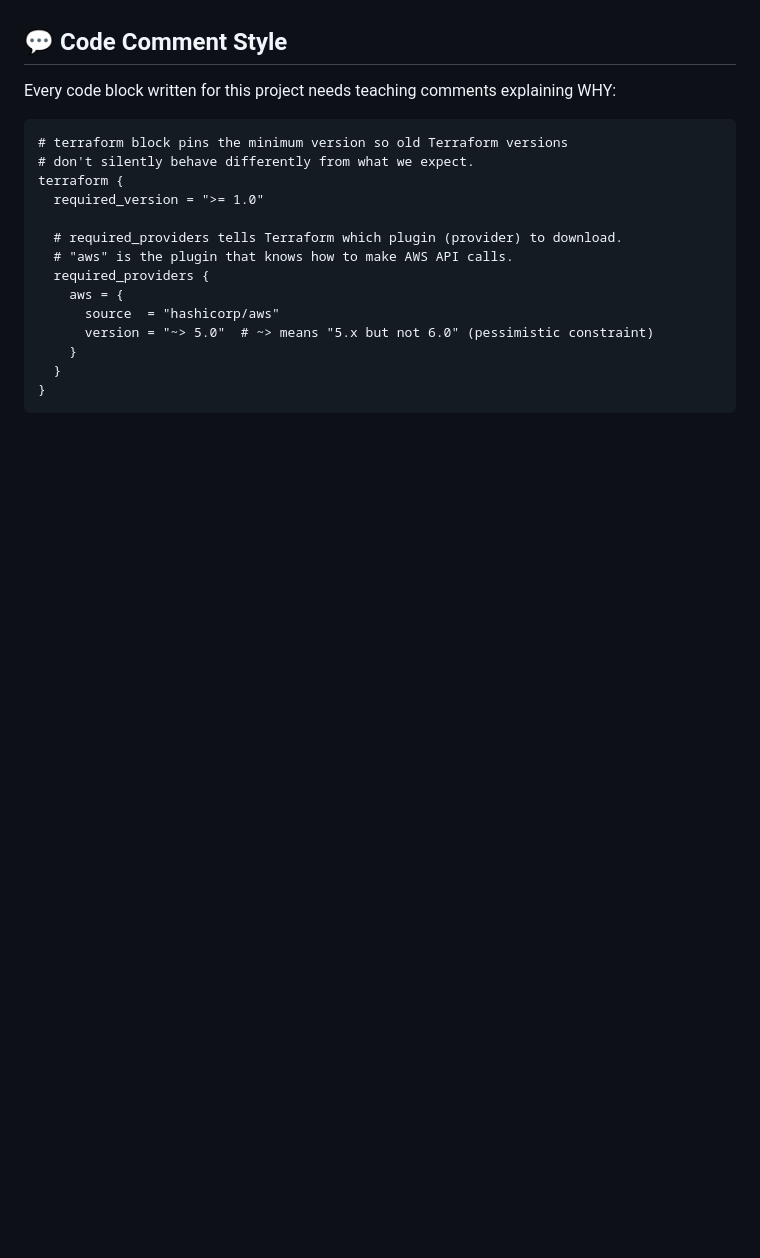
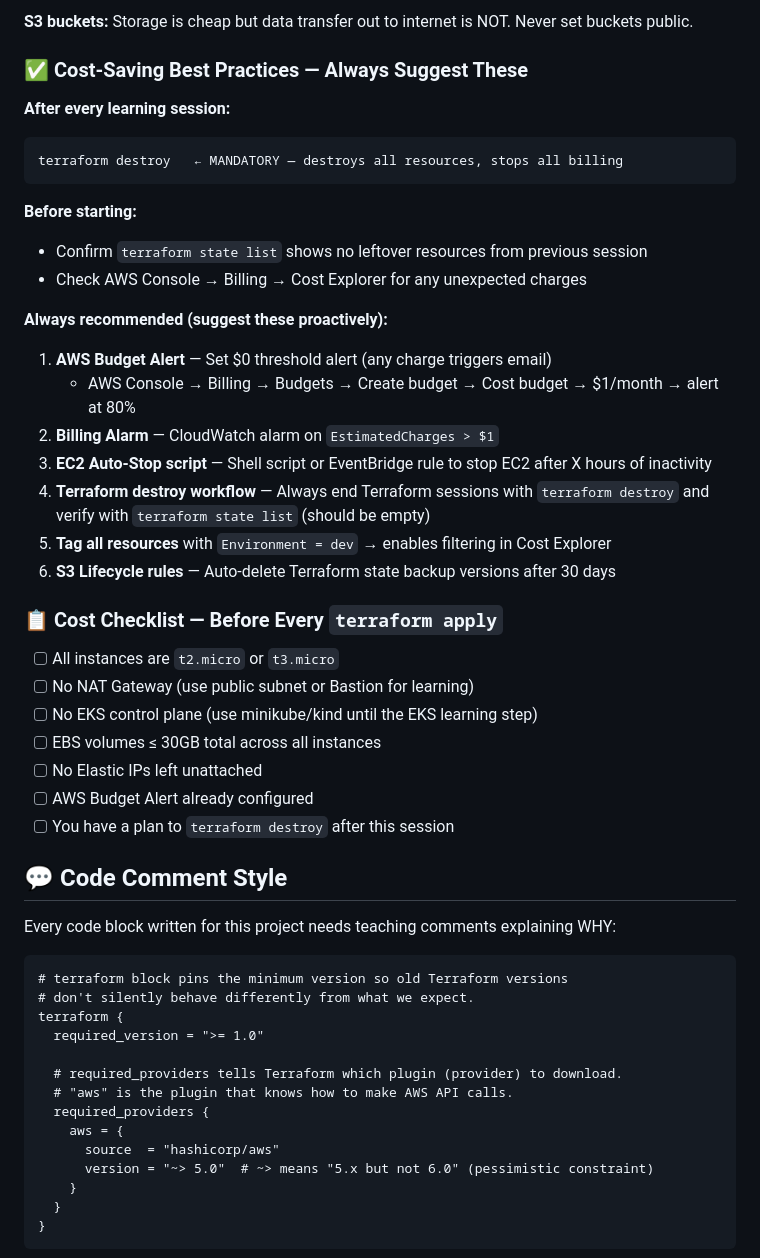
Before and after one commit to avinash-oist/CI-CD-Pipeline, a Markdown page: CLAUDE.md, the part around one of its changes. Rendered like a GitHub page; blank space fills up the shorter version.

````diff
--- a/CLAUDE.md
+++ b/CLAUDE.md
@@ -167,3 +208,34 @@ ci-cd-pipeline/
+**S3 buckets:** Storage is cheap but data transfer out to internet is NOT. Never set buckets public.
+
+### ✅ Cost-Saving Best Practices — Always Suggest These
+
+**After every learning session:**
+```
+terraform destroy   ← MANDATORY — destroys all resources, stops all billing
+```
+
+**Before starting:**
+- Confirm `terraform state list` shows no leftover resources from previous session
+- Check AWS Console → Billing → Cost Explorer for any unexpected charges
+
+**Always recommended (suggest these proactively):**
+1. **AWS Budget Alert** — Set $0 threshold alert (any charge triggers email)
+   - AWS Console → Billing → Budgets → Create budget → Cost budget → $1/month → alert at 80%
+2. **Billing Alarm** — CloudWatch alarm on `EstimatedCharges > $1`
+3. **EC2 Auto-Stop script** — Shell script or EventBridge rule to stop EC2 after X hours of inactivity
+4. **Terraform destroy workflow** — Always end Terraform sessions with `terraform destroy` and verify with `terraform state list` (should be empty)
+5. **Tag all resources** with `Environment = dev` → enables filtering in Cost Explorer
+6. **S3 Lifecycle rules** — Auto-delete Terraform state backup versions after 30 days
+
+### 📋 Cost Checklist — Before Every `terraform apply`
+
+- [ ] All instances are `t2.micro` or `t3.micro`
+- [ ] No NAT Gateway (use public subnet or Bastion for learning)
+- [ ] No EKS control plane (use minikube/kind until the EKS learning step)
+- [ ] EBS volumes ≤ 30GB total across all instances
+- [ ] No Elastic IPs left unattached
+- [ ] AWS Budget Alert already configured
+- [ ] You have a plan to `terraform destroy` after this session
 
 ## 💬 Code Comment Style
 
````
Also changed, not shown: other parts of CLAUDE.md (+45 -4 lines).
